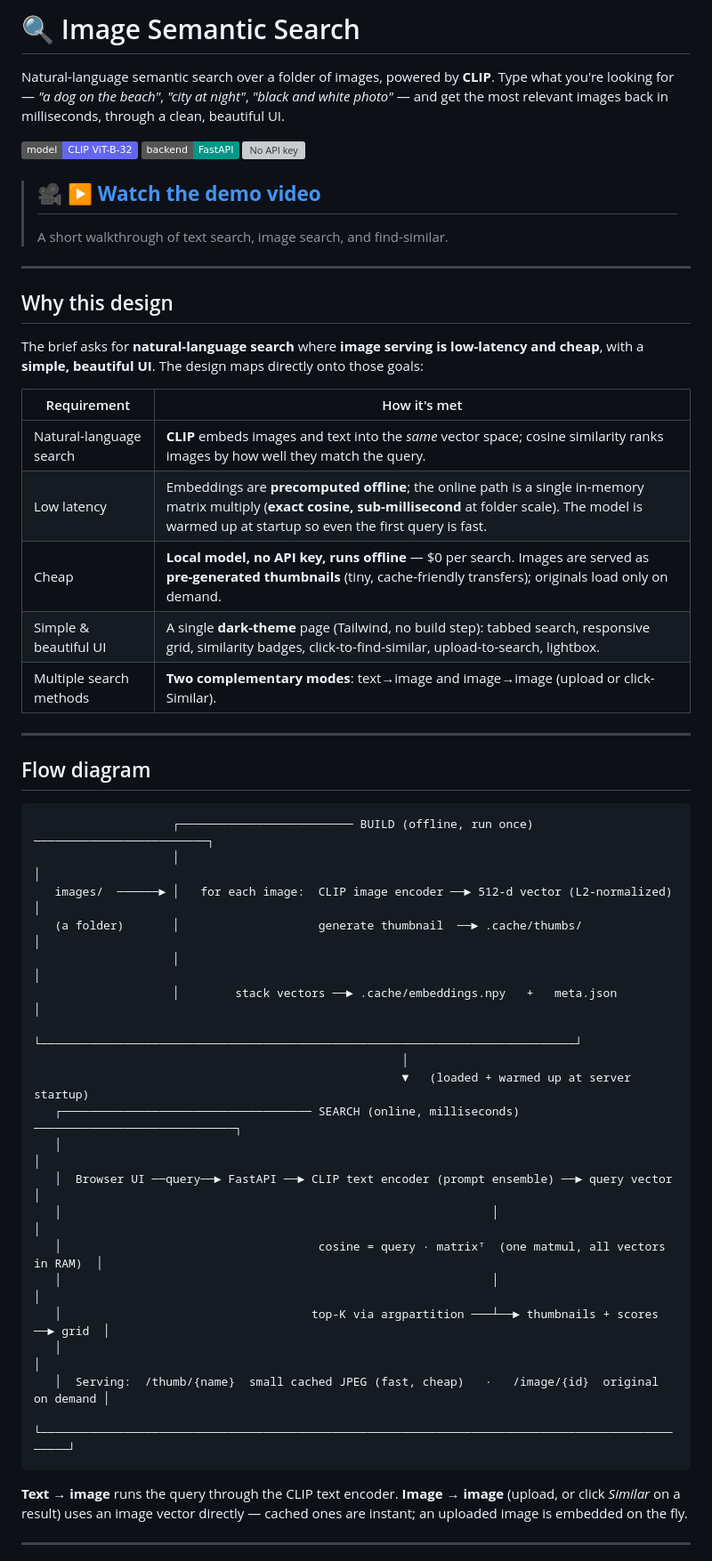
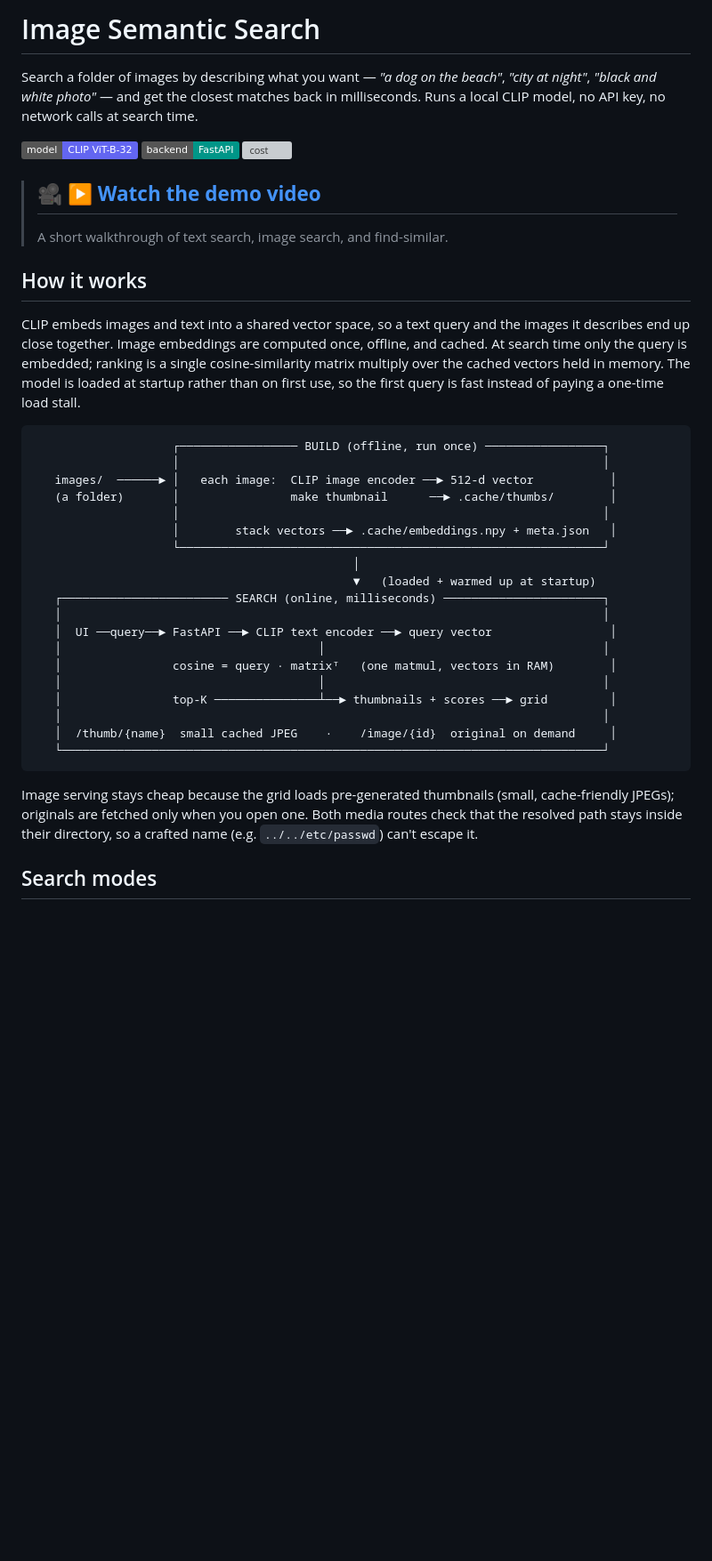
Before and after one commit to SHINTEKI/image-search, a Markdown page: README.md, the part around one of its changes. Shown at 89% size. Rendered like a GitHub page; badges without logos; blank space fills up the shorter version; grey boxes are pictures that could not be loaded.

````diff
--- a/README.md
+++ b/README.md
@@ -1,60 +1,51 @@
-# 🔍 Image Semantic Search
+# Image Semantic Search
 
-Natural-language semantic search over a folder of images, powered by **CLIP**.
-Type what you're looking for — *"a dog on the beach"*, *"city at night"*, *"black and white photo"* —
-and get the most relevant images back in milliseconds, through a clean, beautiful UI.
+Search a folder of images by describing what you want — *"a dog on the beach"*,
+*"city at night"*, *"black and white photo"* — and get the closest matches back
+in milliseconds. Runs a local CLIP model, no API key, no network calls at search time.
 
-![Made with CLIP](https://img.shields.io/badge/model-CLIP%20ViT--B--32-6366f1)
-![Backend](https://img.shields.io/badge/backend-FastAPI-009688)
-![No API key](https://img.shields.io/badge/cost-%240%20%2F%20offline-22c55e)
+![model](https://img.shields.io/badge/model-CLIP%20ViT--B--32-6366f1)
+![backend](https://img.shields.io/badge/backend-FastAPI-009688)
+![cost](https://img.shields.io/badge/cost-%240%20%2F%20offline-22c55e)
 
 > ## 🎥 [**▶ Watch the demo video**](https://drive.google.com/file/d/1F6mjKEvNoCLblKqF9TNx_sXfT7dBPFJw/view?usp=sharing)
 > A short walkthrough of text search, image search, and find-similar.
 
----
+## How it works
 
-## Why this design
-
-The brief asks for **natural-language search** where **image serving is low-latency and cheap**, with a
-**simple, beautiful UI**. The design maps directly onto those goals:
-
-| Requirement | How it's met |
-| --- | --- |
-| Natural-language search | **CLIP** embeds images and text into the *same* vector space; cosine similarity ranks images by how well they match the query. |
-| Low latency | Embeddings are **precomputed offline**; the online path is a single in-memory matrix multiply (**exact cosine, sub-millisecond** at folder scale). The model is warmed up at startup so even the first query is fast. |
-| Cheap | **Local model, no API key, runs offline** — $0 per search. Images are served as **pre-generated thumbnails** (tiny, cache-friendly transfers); originals load only on demand. |
-| Simple & beautiful UI | A single **dark-theme** page (Tailwind, no build step): tabbed search, responsive grid, similarity badges, click-to-find-similar, upload-to-search, lightbox. |
-| Multiple search methods | **Two complementary modes**: text→image and image→image (upload or click-Similar). |
-
----
-
-## Flow diagram
+CLIP embeds images and text into a shared vector space, so a text query and the
+images it describes end up close together. Image embeddings are computed once,
+offline, and cached. At search time only the query is embedded; ranking is a
+single cosine-similarity matrix multiply over the cached vectors held in memory.
+The model is loaded at startup rather than on first use, so the first query is
+fast instead of paying a one-time load stall.
 
 ```
-                    ┌───────────────────────── BUILD (offline, run once) ─────────────────────────┐
-                    │                                                                             │
-   images/  ──────► │   for each image:  CLIP image encoder ──► 512-d vector (L2-normalized)      │
-   (a folder)       │                    generate thumbnail  ──► .cache/thumbs/                    │
-                    │                                                                             │
-                    │        stack vectors ──► .cache/embeddings.npy   +   meta.json               │
-                    └─────────────────────────────────────────────────────────────────────────────┘
-                                                     │
-                                                     ▼   (loaded + warmed up at server startup)
-   ┌──────────────────────────────────── SEARCH (online, milliseconds) ─────────────────────────────┐
-   │                                                                                                │
-   │  Browser UI ──query──► FastAPI ──► CLIP text encoder (prompt ensemble) ──► query vector         │
-   │                                                              │                                 │
-   │                                     cosine = query · matrixᵀ  (one matmul, all vectors in RAM)  │
-   │                                                              │                                 │
-   │                                    top-K via argpartition ───┴──► thumbnails + scores ──► grid  │
-   │                                                                                                │
-   │  Serving:  /thumb/{name}  small cached JPEG (fast, cheap)   ·   /image/{id}  original on demand │
-   └────────────────────────────────────────────────────────────────────────────────────────────────┘
+                    ┌───────────────── BUILD (offline, run once) ─────────────────┐
+                    │                                                             │
+   images/  ──────► │   each image:  CLIP image encoder ──► 512-d vector           │
+   (a folder)       │                make thumbnail      ──► .cache/thumbs/        │
+                    │                                                             │
+                    │        stack vectors ──► .cache/embeddings.npy + meta.json   │
+                    └─────────────────────────────────────────────────────────────┘
+                                              │
+                                              ▼   (loaded + warmed up at startup)
+   ┌──────────────────────── SEARCH (online, milliseconds) ───────────────────────┐
+   │                                                                              │
+   │  UI ──query──► FastAPI ──► CLIP text encoder ──► query vector                 │
+   │                                     │                                        │
+   │                cosine = query · matrixᵀ   (one matmul, vectors in RAM)        │
+   │                                     │                                        │
+   │                top-K ───────────────┴──► thumbnails + scores ──► grid         │
+   │                                                                              │
+   │  /thumb/{name}  small cached JPEG    ·    /image/{id}  original on demand     │
+   └──────────────────────────────────────────────────────────────────────────────┘
 ```
 
-**Text → image** runs the query through the CLIP text encoder. **Image → image** (upload, or click
-*Similar* on a result) uses an image vector directly — cached ones are instant; an uploaded image is
-embedded on the fly.
+Image serving stays cheap because the grid loads pre-generated thumbnails (small,
+cache-friendly JPEGs); originals are fetched only when you open one. Both media
+routes check that the resolved path stays inside their directory, so a crafted
+name (e.g. `../../etc/passwd`) can't escape it.
 
----
+## Search modes
 
````
Also changed, not shown: other parts of README.md (+109 -110 lines).
